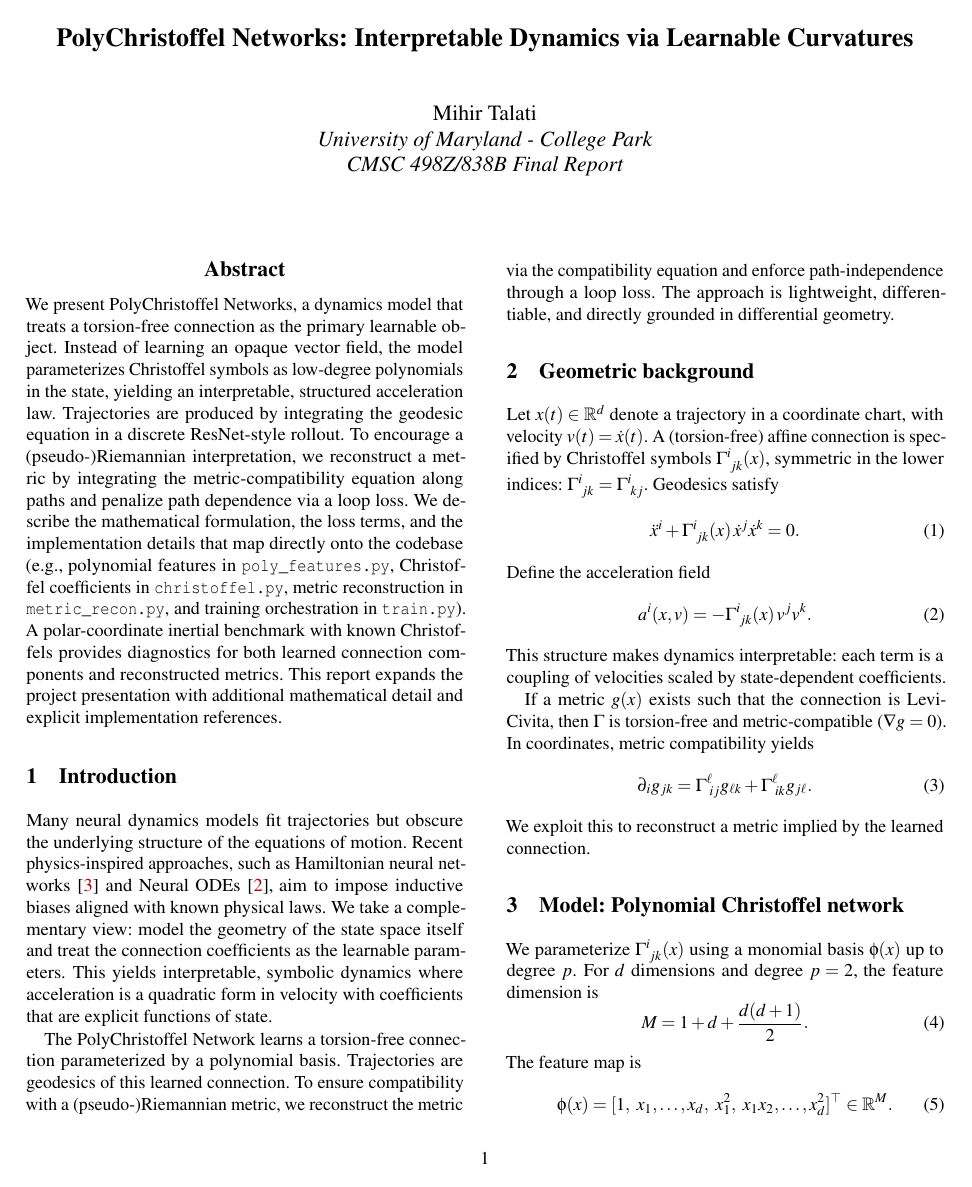
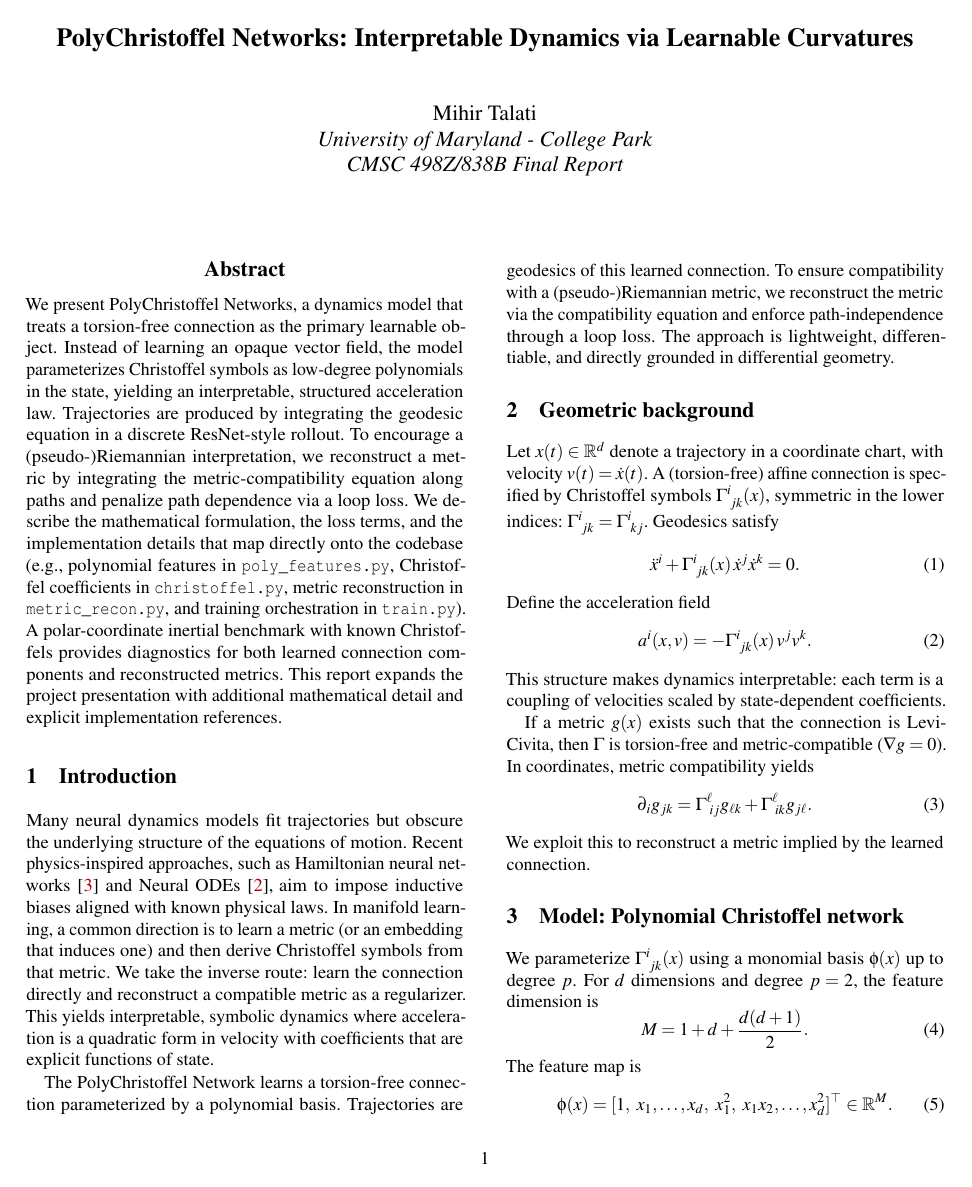
Before and after one commit to Mihir-Null/PolyChristoffelNet, a LaTeX paper (FinalReport/FinalReport.tex): page 1 of 6. Compiled offline with pdfLaTeX; a LaTeX package or settings file that is missing is left out.

Commit message:
edited some report wording

```diff
--- a/FinalReport/FinalReport.tex
+++ b/FinalReport/FinalReport.tex
@@ -68,7 +68,7 @@ We present PolyChristoffel Networks, a dynamics model that treats a torsion-free
 % -----------------------------------------------------------------------------
 \section{Introduction}
 % -----------------------------------------------------------------------------
-Many neural dynamics models fit trajectories but obscure the underlying structure of the equations of motion. Recent physics-inspired approaches, such as Hamiltonian neural networks~\cite{greydanus2019hnn} and Neural ODEs~\cite{chen2018node}, aim to impose inductive biases aligned with known physical laws. We take a complementary view: model the geometry of the state space itself and treat the connection coefficients as the learnable parameters. This yields interpretable, symbolic dynamics where acceleration is a quadratic form in velocity with coefficients that are explicit functions of state.
+Many neural dynamics models fit trajectories but obscure the underlying structure of the equations of motion. Recent physics-inspired approaches, such as Hamiltonian neural networks~\cite{greydanus2019hnn} and Neural ODEs~\cite{chen2018node}, aim to impose inductive biases aligned with known physical laws. In manifold learning, a common direction is to learn a metric (or an embedding that induces one) and then derive Christoffel symbols from that metric. We take the inverse route: learn the connection directly and reconstruct a compatible metric as a regularizer. This yields interpretable, symbolic dynamics where acceleration is a quadratic form in velocity with coefficients that are explicit functions of state.
 
 The PolyChristoffel Network learns a torsion-free connection parameterized by a polynomial basis. Trajectories are geodesics of this learned connection. To ensure compatibility with a (pseudo-)Riemannian metric, we reconstruct the metric via the compatibility equation and enforce path-independence through a loop loss. The approach is lightweight, differentiable, and directly grounded in differential geometry.
 
```
Also changed, not shown: FinalReport/FinalReport.pdf, 3 other files.
